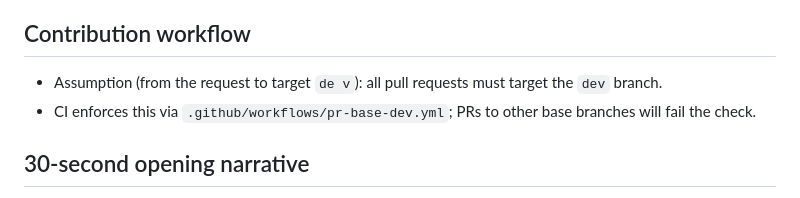
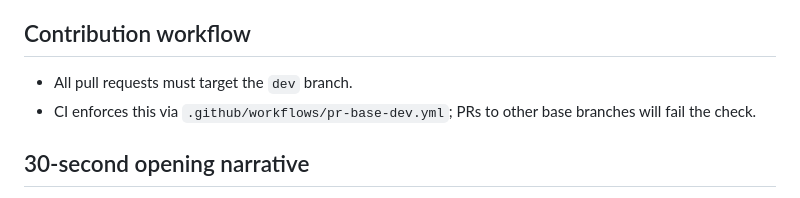
Before and after one commit to laulopezreal/vela-community-signal-board, a Markdown page: README.md, the part around the change. Drawn GitHub-style.

Commit message:
Update README.md
Co-authored-by: gemini-code-assist[bot] <176961590+gemini-code-assist[bot]@users.noreply.github.com>

```diff
--- a/README.md
+++ b/README.md
@@ -91,7 +91,7 @@ Current style upgrades in this loop:
 
 
 ## Contribution workflow
-- Assumption (from the request to target `de v`): all pull requests must target the `dev` branch.
+- All pull requests must target the `dev` branch.
 - CI enforces this via `.github/workflows/pr-base-dev.yml`; PRs to other base branches will fail the check.
 
 ## 30-second opening narrative
```
